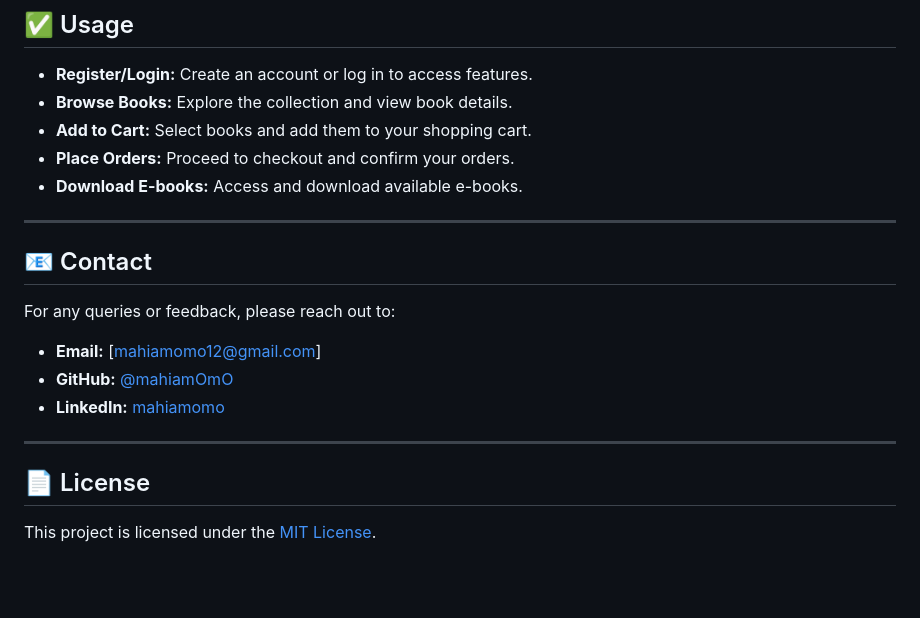
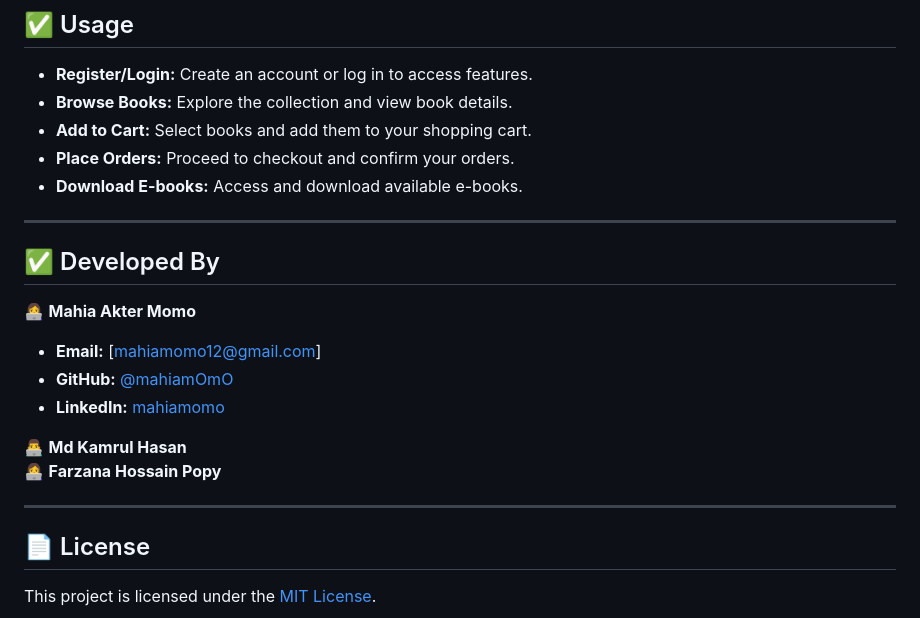
Before and after one commit to mahiamOmO/Book_Vibes, a Markdown page: README.md, the part around the change. Drawn GitHub-style; blank space fills up the shorter version.

```diff
--- a/README.md
+++ b/README.md
@@ -164,15 +164,19 @@ python manage.py test
 
 ---
 
-## 📧 Contact
 
-For any queries or feedback, please reach out to:
+## ✅ Developed By
 
-- **Email:** [mahiamomo12@gmail.com]
+👩‍💻 **Mahia Akter Momo**
+ - **Email:** [mahiamomo12@gmail.com]
 - **GitHub:** [@mahiamOmO](https://github.com/mahiamOmO)
 - **LinkedIn:** [mahiamomo](https://www.linkedin.com/in/mahiamomo12/)
 
+👨‍💻 **Md Kamrul Hasan**
+👩‍💻 **Farzana Hossain Popy**
+
 ---
+
 
 ## 📄 License
 
```
